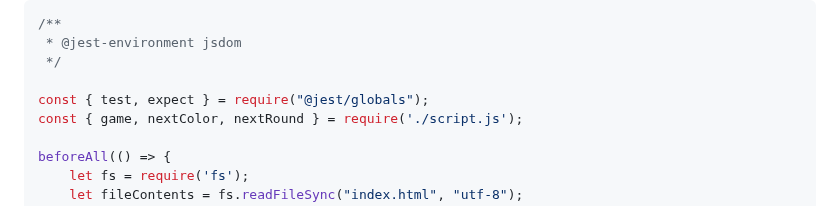
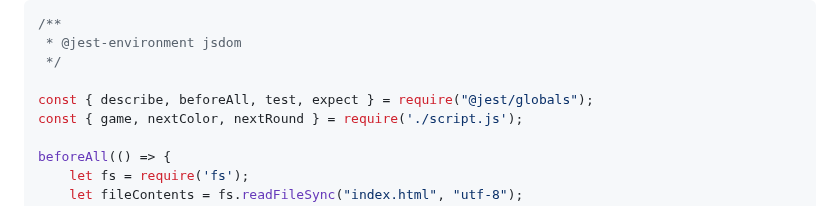
Before and after one commit to twitch10126/memorise-this, a Markdown page: TESTING.md, the part around the change. Rendered like a GitHub page.

Commit message:
Adjust code snippet in jest testing section

```diff
--- a/TESTING.md
+++ b/TESTING.md
@@ -129,7 +129,7 @@ Due to a change in Jest's default configuration, you'll need to add the followin
  * @jest-environment jsdom
  */
 
-const { test, expect } = require("@jest/globals");
+const { describe, beforeAll, test, expect } = require("@jest/globals");
 const { game, nextColor, nextRound } = require('./script.js');
 
 beforeAll(() => {
```
